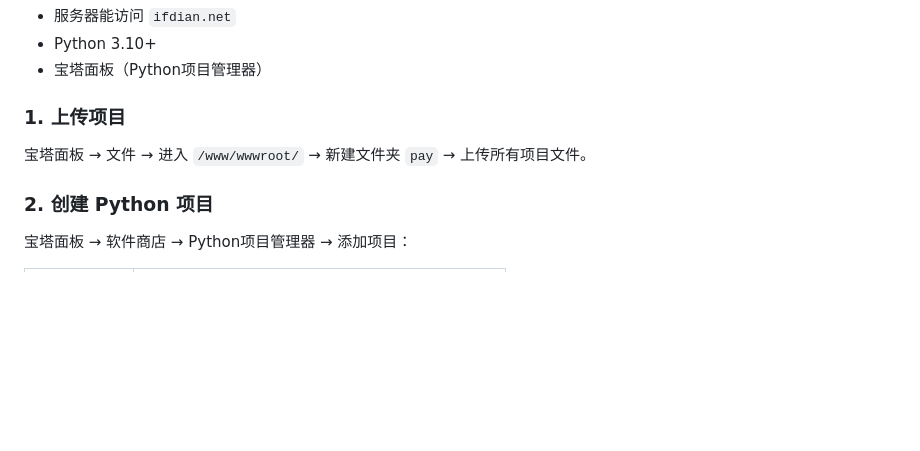
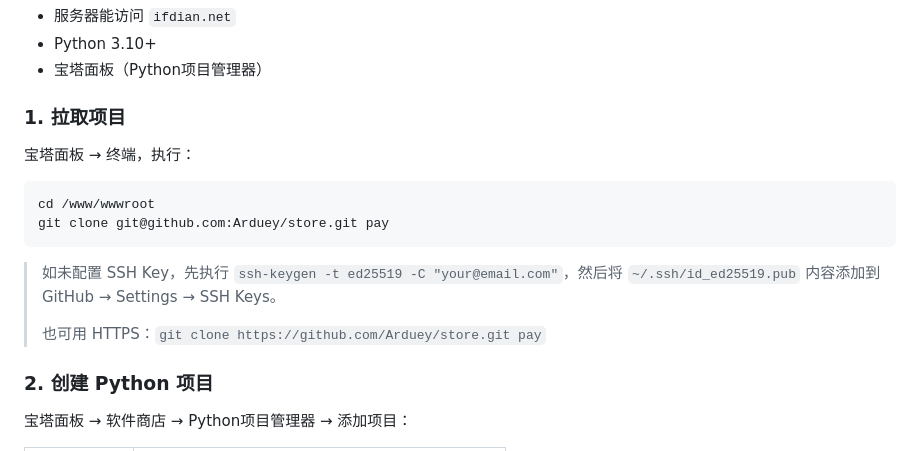
Before and after one commit to Arduey/store, a Markdown page: README.md, the part around the change. Rendered like a GitHub page; blank space fills up the shorter version.

Commit message:
Update deploy: git clone instead of manual upload

````diff
--- a/README.md
+++ b/README.md
@@ -43,9 +43,18 @@
 - Python 3.10+
 - 宝塔面板（Python项目管理器）
 
-### 1. 上传项目
+### 1. 拉取项目
 
-宝塔面板 → 文件 → 进入 `/www/wwwroot/` → 新建文件夹 `pay` → 上传所有项目文件。
+宝塔面板 → 终端，执行：
+
+```bash
+cd /www/wwwroot
+git clone git@github.com:Arduey/store.git pay
+```
+
+> 如未配置 SSH Key，先执行 `ssh-keygen -t ed25519 -C "your@email.com"`，然后将 `~/.ssh/id_ed25519.pub` 内容添加到 GitHub → Settings → SSH Keys。
+>
+> 也可用 HTTPS：`git clone https://github.com/Arduey/store.git pay`
 
 ### 2. 创建 Python 项目
 
````
